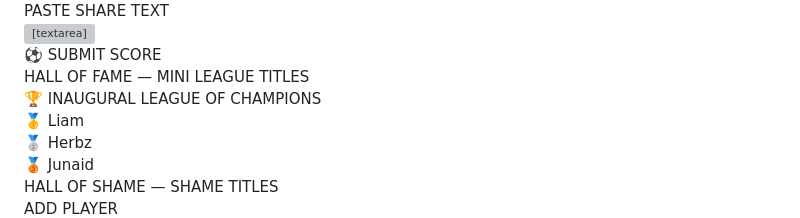
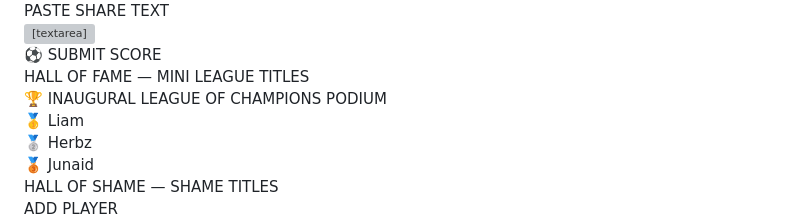
Before and after one commit to shafickbruintjies-gif/FPL-Wordle-Mini-League, a Markdown page: README.md, the part around the change. Drawn GitHub-style; grey boxes are pictures that could not be loaded.

```diff
--- a/README.md
+++ b/README.md
@@ -59,7 +59,7 @@
   <div id="fame-body"></div>
   <div style="margin-top:16px;padding:12px;background:rgba(56,0,60,0.4);border-radius:6px;font-family:monospace;font-size:11px;color:#8060a0;line-height:1.6;">
     <div style="margin-top:16px;padding:14px;background:rgba(56,0,60,0.4);border-radius:6px;font-family:monospace;font-size:11px;color:#8060a0;line-height:2;">
-  <div style="color:#ffd700;letter-spacing:2px;margin-bottom:8px;">🏆 INAUGURAL LEAGUE OF CHAMPIONS</div>
+  <div style="color:#ffd700;letter-spacing:2px;margin-bottom:8px;">🏆 INAUGURAL LEAGUE OF CHAMPIONS PODIUM</div>
   <div>🥇 Liam</div>
   <div>🥈 Herbz</div>
   <div>🥉 Junaid</div>
```
